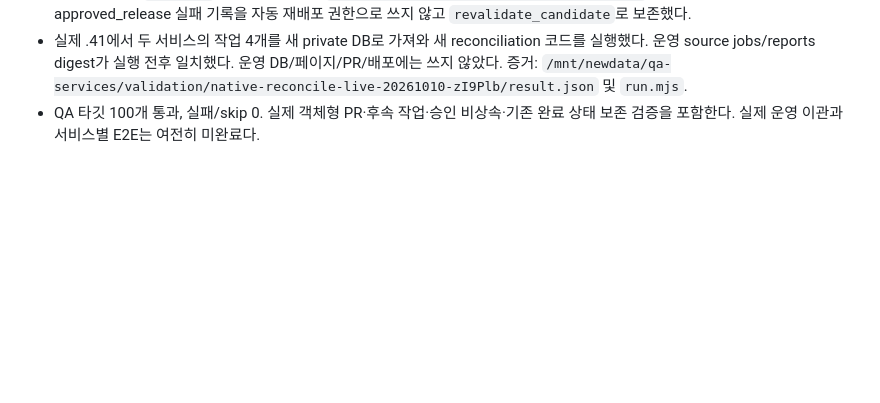
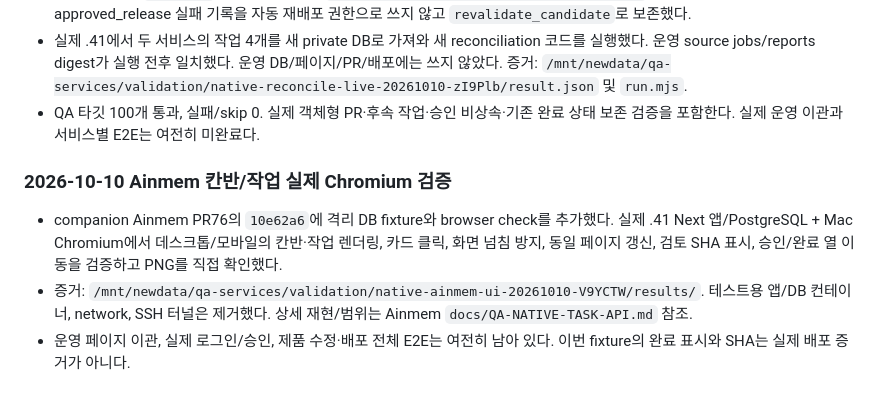
Before and after one commit to ainblockchain/ainize-node, a Markdown page: docs/QA-NATIVE-HANDOFF.md, the part around the change. Drawn GitHub-style; blank space fills up the shorter version.

Commit message:
Record successful isolated native Ainmem browser verification

```diff
--- a/docs/QA-NATIVE-HANDOFF.md
+++ b/docs/QA-NATIVE-HANDOFF.md
@@ -528,3 +528,9 @@ QA 테스트 46개 통과. 운영 PR/작업 상태를 수정하거나 추가 배
 - 실제 Aindrive `8d9bf634`의 PR199는 후보 `483fc269d531e34effbbb412221ec4c97bfe347c` 그대로 open/unmerged다. 기존 approved_release 실패 기록을 자동 재배포 권한으로 쓰지 않고 `revalidate_candidate`로 보존했다.
 - 실제 .41에서 두 서비스의 작업 4개를 새 private DB로 가져와 새 reconciliation 코드를 실행했다. 운영 source jobs/reports digest가 실행 전후 일치했다. 운영 DB/페이지/PR/배포에는 쓰지 않았다. 증거: `/mnt/newdata/qa-services/validation/native-reconcile-live-20261010-zI9Plb/result.json` 및 `run.mjs`.
 - QA 타깃 100개 통과, 실패/skip 0. 실제 객체형 PR·후속 작업·승인 비상속·기존 완료 상태 보존 검증을 포함한다. 실제 운영 이관과 서비스별 E2E는 여전히 미완료다.
+
+### 2026-10-10 Ainmem 칸반/작업 실제 Chromium 검증
+
+- companion Ainmem PR76의 `10e62a6`에 격리 DB fixture와 browser check를 추가했다. 실제 .41 Next 앱/PostgreSQL + Mac Chromium에서 데스크톱/모바일의 칸반·작업 렌더링, 카드 클릭, 화면 넘침 방지, 동일 페이지 갱신, 검토 SHA 표시, 승인/완료 열 이동을 검증하고 PNG를 직접 확인했다.
+- 증거: `/mnt/newdata/qa-services/validation/native-ainmem-ui-20261010-V9YCTW/results/`. 테스트용 앱/DB 컨테이너, network, SSH 터널은 제거했다. 상세 재현/범위는 Ainmem `docs/QA-NATIVE-TASK-API.md` 참조.
+- 운영 페이지 이관, 실제 로그인/승인, 제품 수정·배포 전체 E2E는 여전히 남아 있다. 이번 fixture의 완료 표시와 SHA는 실제 배포 증거가 아니다.
```
